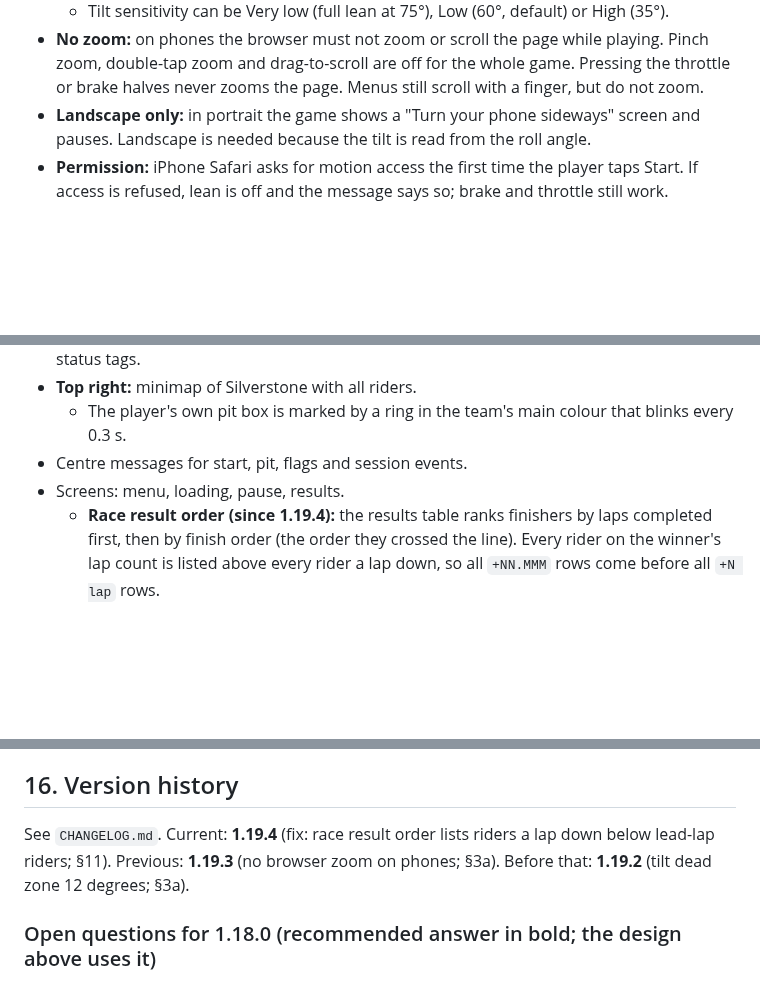
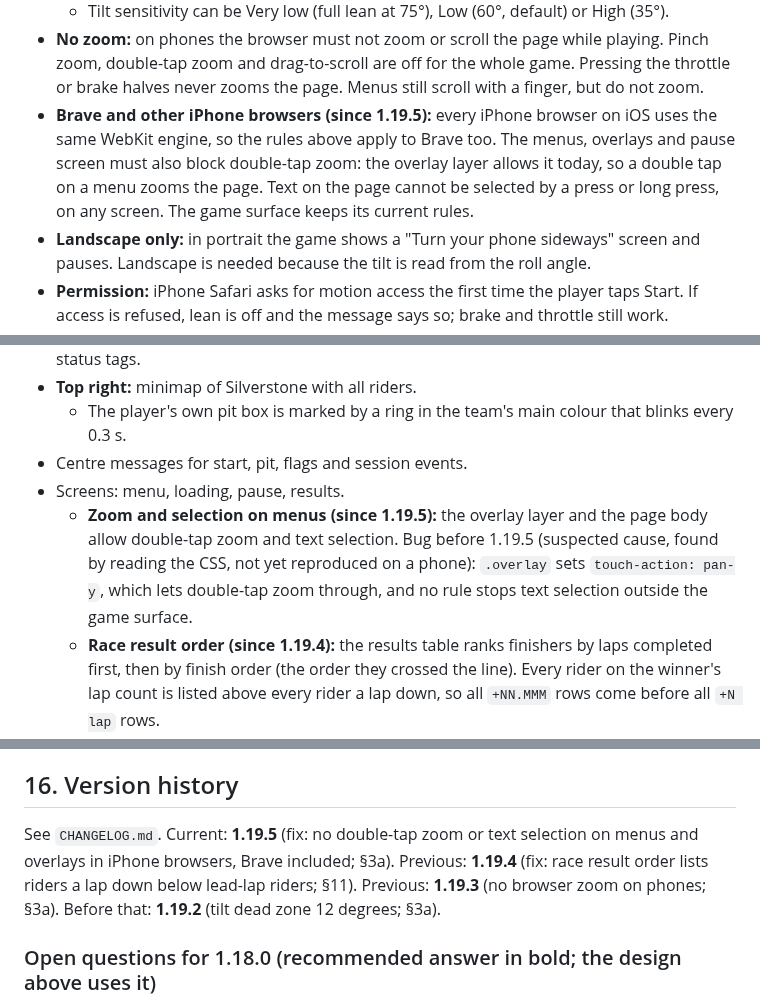
Before and after one commit to p3trk/motogp, a Markdown page: docs/GDD.md, 3 parts joined by grey strips. Rendered like a GitHub page; blank space fills up the shorter version.

Commit message:
docs: no double-tap zoom or text selection on menus in iPhone browsers (GDD 1.19.5)
Co-Authored-By: Claude Haiku 5.5 <noreply@anthropic.com>

```diff
--- a/docs/GDD.md
+++ b/docs/GDD.md
@@ -86,6 +86,7 @@ Used when the game runs on a phone or tablet (touch screen, no keyboard). The de
   - The zero point is the phone's angle when the race or session starts. Pause and resume keep the same zero. The pause menu has **Re-centre** to set a new zero.
   - Tilt sensitivity can be Very low (full lean at 75°), Low (60°, default) or High (35°).
 - **No zoom:** on phones the browser must not zoom or scroll the page while playing. Pinch zoom, double-tap zoom and drag-to-scroll are off for the whole game. Pressing the throttle or brake halves never zooms the page. Menus still scroll with a finger, but do not zoom.
+- **Brave and other iPhone browsers (since 1.19.5):** every iPhone browser on iOS uses the same WebKit engine, so the rules above apply to Brave too. The menus, overlays and pause screen must also block double-tap zoom: the overlay layer allows it today, so a double tap on a menu zooms the page. Text on the page cannot be selected by a press or long press, on any screen. The game surface keeps its current rules.
 - **Landscape only:** in portrait the game shows a "Turn your phone sideways" screen and pauses. Landscape is needed because the tilt is read from the roll angle.
 - **Permission:** iPhone Safari asks for motion access the first time the player taps Start. If access is refused, lean is off and the message says so; brake and throttle still work.
 - **Layout:** the brake and throttle areas have a faint tint so the player can see where to press. The HUD sits at the same places as on desktop, and the bottom controls are kept clear of the speedometer and fuel.
@@ -195,6 +196,7 @@ Stored in `localStorage` key `sgp_records`, format `{v:1, laps, best, trace, tra
   - The player's own pit box is marked by a ring in the team's main colour that blinks every 0.3 s.
 - Centre messages for start, pit, flags and session events.
 - Screens: menu, loading, pause, results.
+  - **Zoom and selection on menus (since 1.19.5):** the overlay layer and the page body allow double-tap zoom and text selection. Bug before 1.19.5 (suspected cause, found by reading the CSS, not yet reproduced on a phone): `.overlay` sets `touch-action: pan-y`, which lets double-tap zoom through, and no rule stops text selection outside the game surface.
   - **Race result order (since 1.19.4):** the results table ranks finishers by laps completed first, then by finish order (the order they crossed the line). Every rider on the winner's lap count is listed above every rider a lap down, so all `+NN.MMM` rows come before all `+N lap` rows.
   - Bug before 1.19.4 (suspected cause, not yet reproduced in a run): after the chequered flag, a rider a lap down could cross the line first and was ranked above a lead-lap rider still on the last lap, because finish order alone set the rank. The "+1 lap" row then showed above a "+NN.MMM" row.
 - **Touch (phones, since 1.18.0):** a faint brake or throttle tint on each half of the screen, a pause button at the bottom centre between the two bottom panels, and a "Turn your phone sideways" screen in portrait (§3a). The minimap, timing tower and speed guide keep their places; the speedometer and fuel stay at the bottom and are not covered by the touch halves' tint.
@@ -560,7 +562,7 @@ After tagging, push `main`, the tag and the feature branch to GitHub (`p3trk/mot
 
 ## 16. Version history
 
-See `CHANGELOG.md`. Current: **1.19.4** (fix: race result order lists riders a lap down below lead-lap riders; §11). Previous: **1.19.3** (no browser zoom on phones; §3a). Before that: **1.19.2** (tilt dead zone 12 degrees; §3a).
+See `CHANGELOG.md`. Current: **1.19.5** (fix: no double-tap zoom or text selection on menus and overlays in iPhone browsers, Brave included; §3a). Previous: **1.19.4** (fix: race result order lists riders a lap down below lead-lap riders; §11). Previous: **1.19.3** (no browser zoom on phones; §3a). Before that: **1.19.2** (tilt dead zone 12 degrees; §3a).
 
 ### Open questions for 1.18.0 (recommended answer in bold; the design above uses it)
 
```
Also changed, not shown: other parts of docs/GDD.md (+1 -1 lines).
